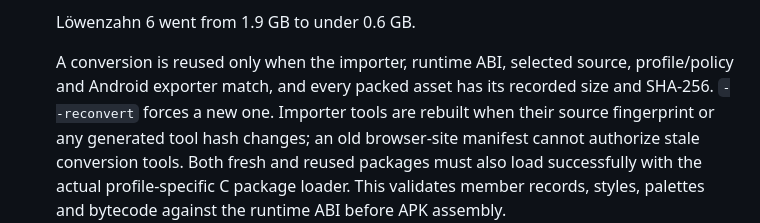
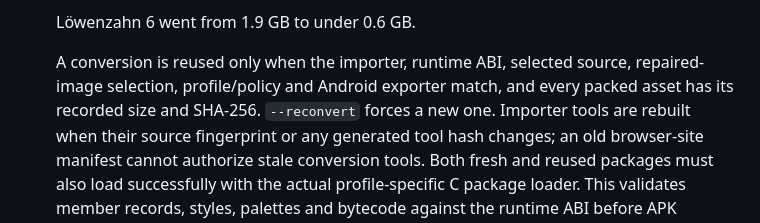
Before and after one commit to elohmeier/director64, a Markdown page: docs/android.md, the part around one of its changes. GitHub-like rendering.

```diff
--- a/docs/android.md
+++ b/docs/android.md
@@ -147,8 +158,8 @@ A build:
    Löwenzahn 6 went from 1.9 GB to under 0.6 GB.
 
    A conversion is reused only when the importer, runtime ABI, selected source,
-   profile/policy and Android exporter match, and every packed asset has its
-   recorded size and SHA-256. `--reconvert` forces a new one. Importer tools are
+   repaired-image selection, profile/policy and Android exporter match, and every
+   packed asset has its recorded size and SHA-256. `--reconvert` forces a new one. Importer tools are
    rebuilt when their source fingerprint or any generated tool hash changes;
    an old browser-site manifest cannot authorize stale conversion tools.
    Both fresh and reused packages must also load successfully with the actual
```
Also changed, not shown: other parts of docs/android.md (+27 -16 lines), docs/implementation-audit.md (+5 -1 lines), docs/performance-audit.md (+11 -2 lines).
